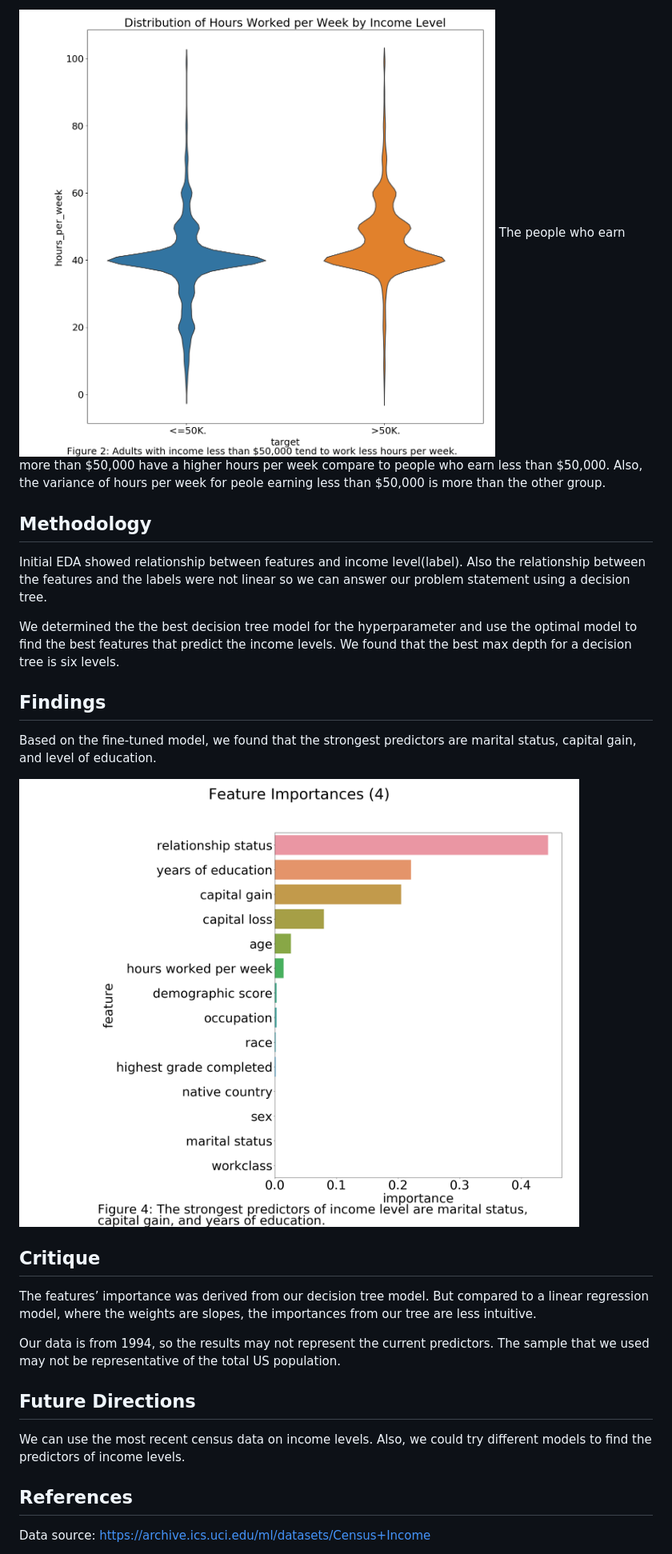
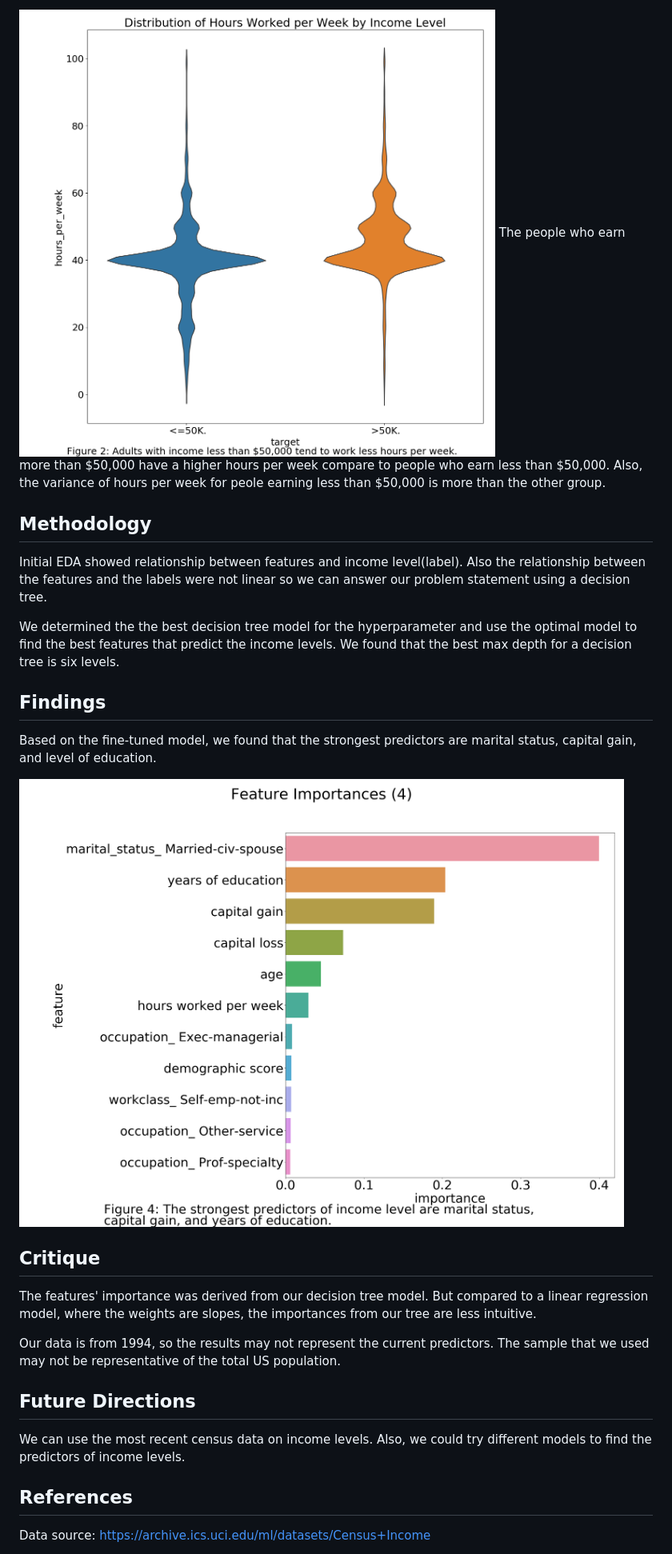
Before and after one commit to UBC-MDS/Income-Predictors-for-US-Adults, a Markdown page: report/Summary_Report.md, the part around one of its changes. Shown at 80% size. Drawn GitHub-style; pictures changed too: results/fig_importances.png.

```diff
--- a/report/Summary_Report.md
+++ b/report/Summary_Report.md
@@ -40,44 +24,34 @@ Census, this result is unsurprising.
 
-![](../results/fig_hpw_violin.png) The people who earn more than $50,000
-have a higher hours per week compare to people who earn less than
-$50,000. Also, the variance of hours per week for peole earning less
-than $50,000 is more than the other group.
+![](../results/fig_hpw_violin.png) The people who earn more than $50,000 have a higher hours per week compare to people who earn less than $50,000. Also, the variance of hours per week for peole earning less than $50,000 is more than the other group.
 
-## Methodology
+Methodology
+-----------
 
-Initial EDA showed relationship between features and income
-level(label). Also the relationship between the features and the labels
-were not linear so we can answer our problem statement using a decision
-tree.
+Initial EDA showed relationship between features and income level(label). Also the relationship between the features and the labels were not linear so we can answer our problem statement using a decision tree.
 
-We determined the the best decision tree model for the hyperparameter
-and use the optimal model to find the best features that predict the
-income levels. We found that the best max depth for a decision tree is
-six levels.
+We determined the the best decision tree model for the hyperparameter and use the optimal model to find the best features that predict the income levels. We found that the best max depth for a decision tree is six levels.
 
-## Findings
+Findings
+--------
 
-Based on the fine-tuned model, we found that the strongest predictors
-are marital status, capital gain, and level of education.
+Based on the fine-tuned model, we found that the strongest predictors are marital status, capital gain, and level of education.
 
 ![](../results/fig_importances.png)
 
-## Critique
+Critique
+--------
 
-The features’ importance was derived from our decision tree model. But
-compared to a linear regression model, where the weights are slopes, the
-importances from our tree are less intuitive.
+The features' importance was derived from our decision tree model. But compared to a linear regression model, where the weights are slopes, the importances from our tree are less intuitive.
 
-Our data is from 1994, so the results may not represent the current
-predictors. The sample that we used may not be representative of the
-total US population.
+Our data is from 1994, so the results may not represent the current predictors. The sample that we used may not be representative of the total US population.
 
-## Future Directions
+Future Directions
+-----------------
 
-We can use the most recent census data on income levels. Also, we could
-try different models to find the predictors of income levels.
+We can use the most recent census data on income levels. Also, we could try different models to find the predictors of income levels.
 
-## References
+References
+----------
 
 Data source: <https://archive.ics.uci.edu/ml/datasets/Census+Income>
 
```
Also changed, not shown: other parts of report/Summary_Report.md (+13 -31 lines), results/fig_grid_violin.png, 6 other files.
